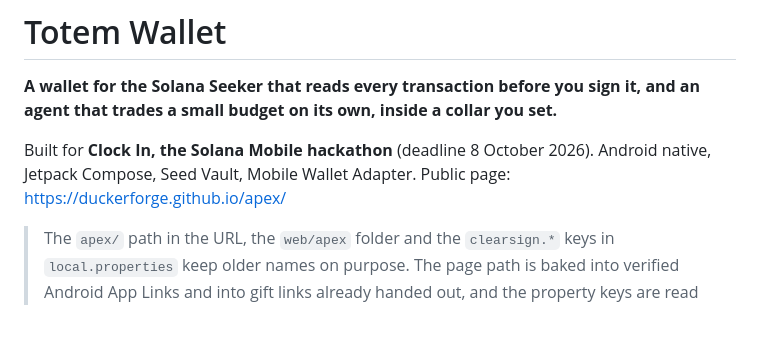
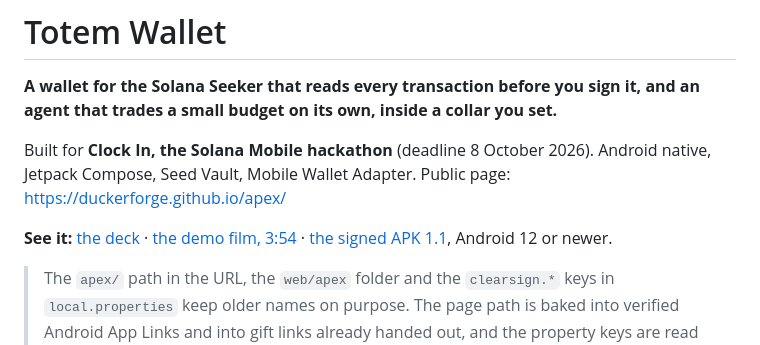
Before and after one commit to DuckerForge/totem-wallet, a Markdown page: README.md, the part around the change. Drawn GitHub-style; blank space fills up the shorter version.

Commit message:
README: the deck, the film and the 1.1 APK, one line from the top

```diff
--- a/README.md
+++ b/README.md
@@ -3,6 +3,8 @@
 **A wallet for the Solana Seeker that reads every transaction before you sign it, and an agent that trades a small budget on its own, inside a collar you set.**
 
 Built for **Clock In, the Solana Mobile hackathon** (deadline 8 October 2026). Android native, Jetpack Compose, Seed Vault, Mobile Wallet Adapter. Public page: https://duckerforge.github.io/apex/
+
+**See it:** [the deck](https://duckerforge.github.io/totem-wallet/) · [the demo film, 3:54](https://github.com/DuckerForge/totem-wallet/releases/download/v1.1-clockin/totem-tour.mp4) · [the signed APK 1.1](https://github.com/DuckerForge/totem-wallet/releases/download/v1.1-clockin/TotemWallet-v1.1-clockin.apk), Android 12 or newer.
 
 > The `apex/` path in the URL, the `web/apex` folder and the `clearsign.*` keys in `local.properties` keep older names on purpose. The page path is baked into verified Android App Links and into gift links already handed out, and the property keys are read by the build. Renaming them breaks working things for nothing.
 
```
